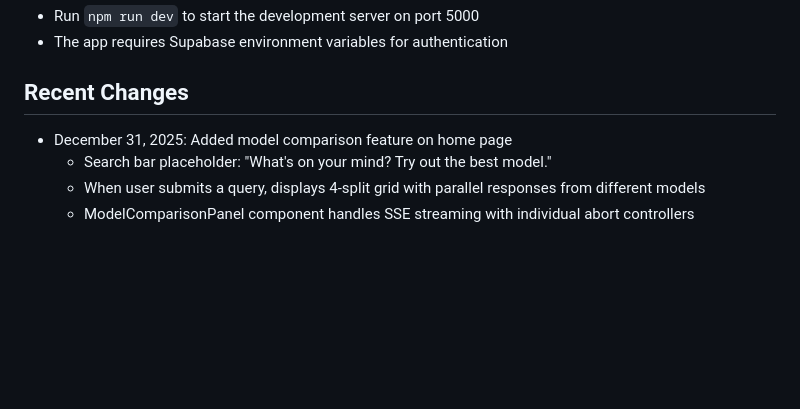
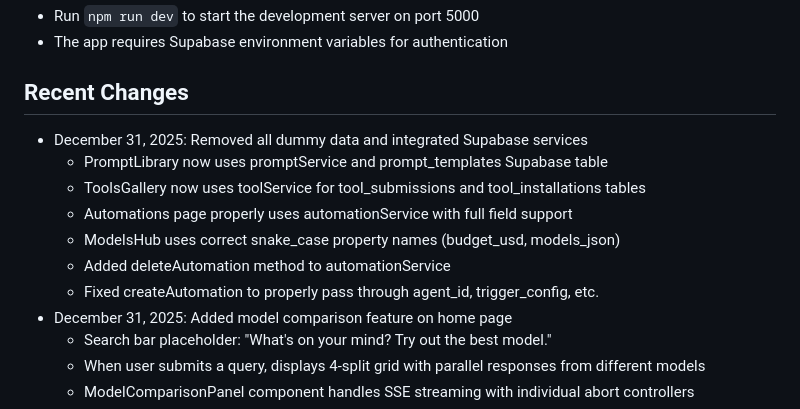
Before and after one commit to abhinandc/one-ai-chat, a Markdown page: replit.md, the part around the change. Drawn GitHub-style; blank space fills up the shorter version.

Commit message:
Update documentation to reflect recent Supabase integrations
Document the integration of Supabase services, including changes to data fetching for PromptLibrary, ToolsGallery, and Automations, as well as property name corrections in ModelsHub and the addition of a deleteAutomation method.

Replit-Commit-Author: Agent
Replit-Commit-Session-Id: 23c1344e-d29e-4696-8c0a-11f4d223c73b
Replit-Commit-Checkpoint-Type: full_checkpoint
Replit-Commit-Event-Id: 3d33dfcd-d549-429b-bb23-3d4e586ee7fd
Replit-Commit-Screenshot-Url: https://storage.googleapis.com/screenshot-production-us-central1/dc485ed2-1762-4d37-a667-04700283dee0/23c1344e-d29e-4696-8c0a-11f4d223c73b/np5QHeD
Replit-Helium-Checkpoint-Created: true

```diff
--- a/replit.md
+++ b/replit.md
@@ -38,6 +38,13 @@ src/
 - The app requires Supabase environment variables for authentication
 
 ## Recent Changes
+- December 31, 2025: Removed all dummy data and integrated Supabase services
+  - PromptLibrary now uses promptService and prompt_templates Supabase table
+  - ToolsGallery now uses toolService for tool_submissions and tool_installations tables
+  - Automations page properly uses automationService with full field support
+  - ModelsHub uses correct snake_case property names (budget_usd, models_json)
+  - Added deleteAutomation method to automationService
+  - Fixed createAutomation to properly pass through agent_id, trigger_config, etc.
 - December 31, 2025: Added model comparison feature on home page
   - Search bar placeholder: "What's on your mind? Try out the best model."
   - When user submits a query, displays 4-split grid with parallel responses from different models
```
